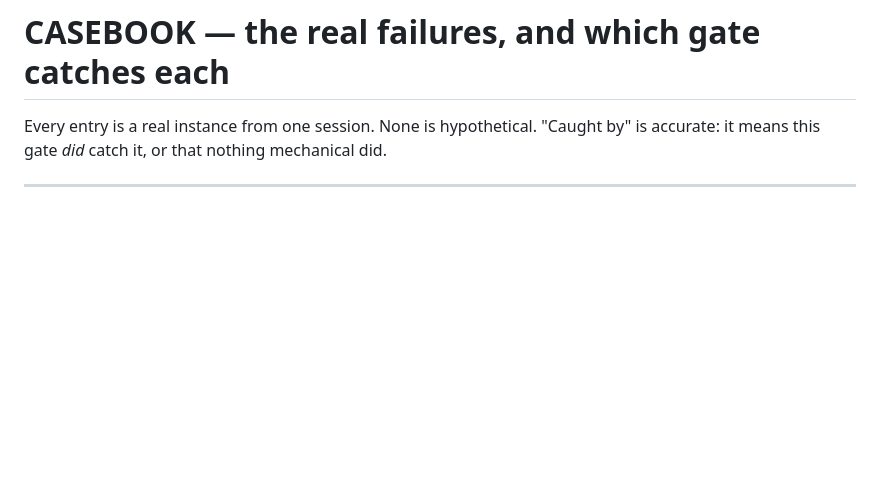
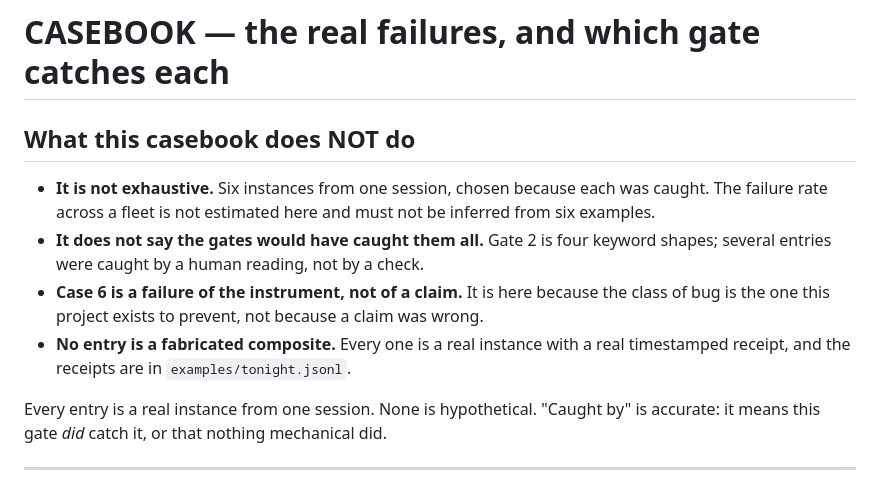
Before and after one commit to SuperInstance/quilt-research-canons, a Markdown page: projects/artifact-first/CASEBOOK.md, the part around the change. Drawn GitHub-style; blank space fills up the shorter version.

Commit message:
docs(artifact-first): add the negative space the casebook was missing

```diff
--- a/projects/artifact-first/CASEBOOK.md
+++ b/projects/artifact-first/CASEBOOK.md
@@ -1,4 +1,16 @@
 # CASEBOOK — the real failures, and which gate catches each
+
+## What this casebook does NOT do
+
+- **It is not exhaustive.** Six instances from one session, chosen because each was
+  caught. The failure rate across a fleet is not estimated here and must not be inferred
+  from six examples.
+- **It does not say the gates would have caught them all.** Gate 2 is four keyword shapes;
+  several entries were caught by a human reading, not by a check.
+- **Case 6 is a failure of the instrument, not of a claim.** It is here because the class
+  of bug is the one this project exists to prevent, not because a claim was wrong.
+- **No entry is a fabricated composite.** Every one is a real instance with a real
+  timestamped receipt, and the receipts are in `examples/tonight.jsonl`.
 
 Every entry is a real instance from one session. None is hypothetical. "Caught by" is
 accurate: it means this gate *did* catch it, or that nothing mechanical did.
```
